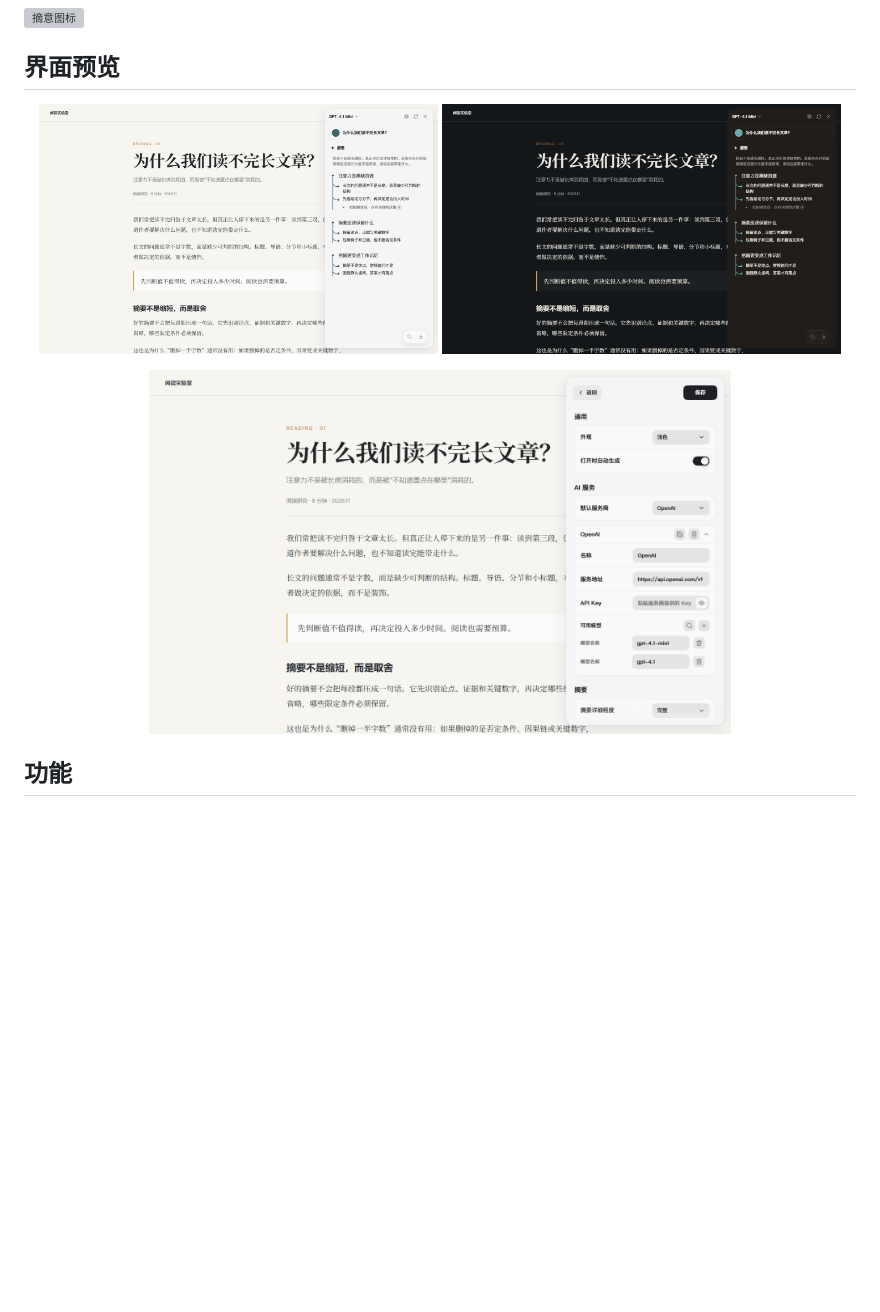
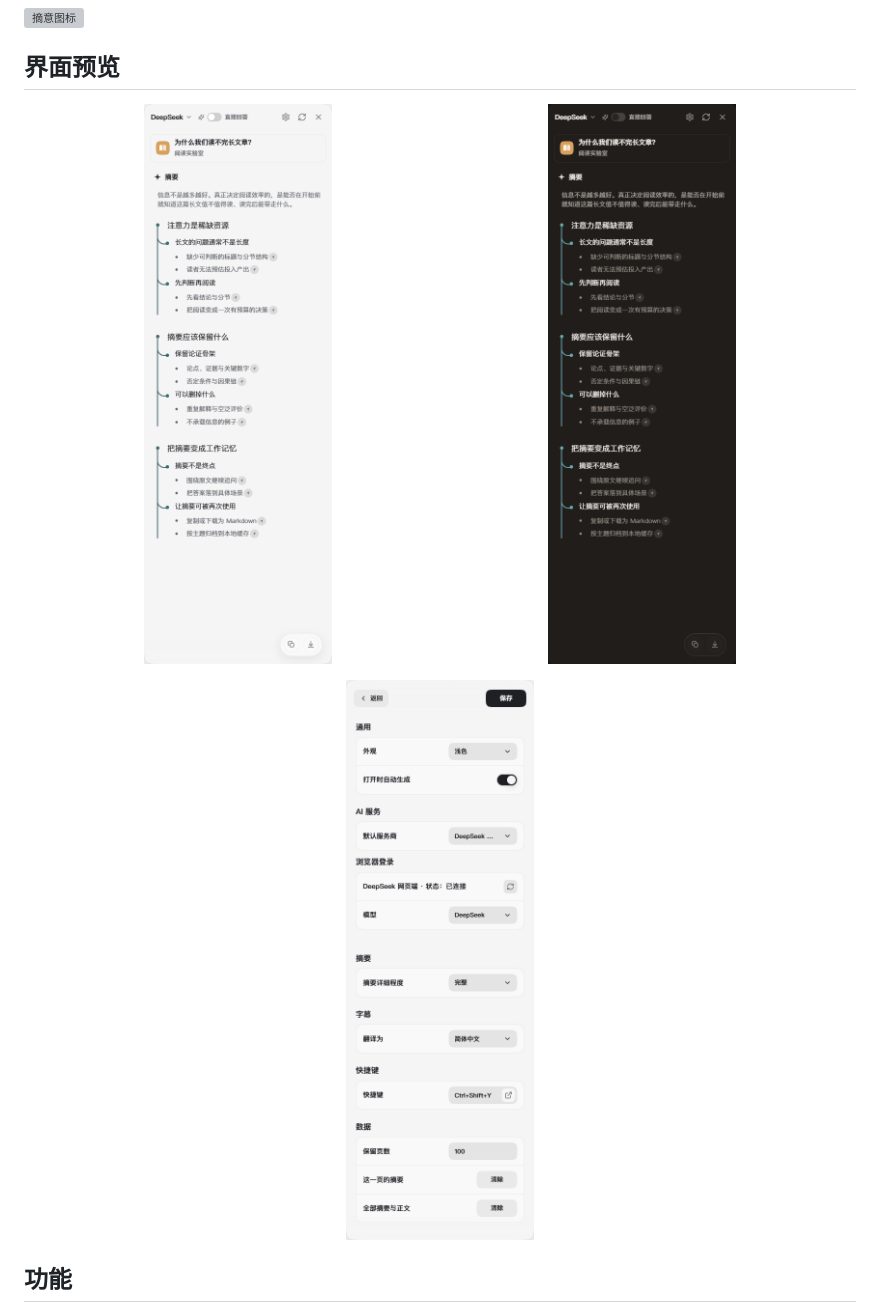
Before and after one commit to Jiangshishou/zhaiyi-web-summary-assistant, a Markdown page: README.md, the part around the change. Drawn GitHub-style; pictures changed too: assets/screenshots/panel-dark.png, assets/screenshots/panel-light.png, assets/screenshots/settings-light.png; blank space fills up the shorter version; grey boxes are pictures that could not be loaded.

Commit message:
docs: match screenshots to real panel

```diff
--- a/README.md
+++ b/README.md
@@ -11,7 +11,7 @@
   <img src="assets/screenshots/panel-dark.png" alt="深色模式下的摘要浮窗" width="48%" />
 </p>
 <p align="center">
-  <img src="assets/screenshots/settings-light.png" alt="设置面板" width="70%" />
+  <img src="assets/screenshots/settings-light.png" alt="设置面板" width="48%" />
 </p>
 
 ## 功能
```
